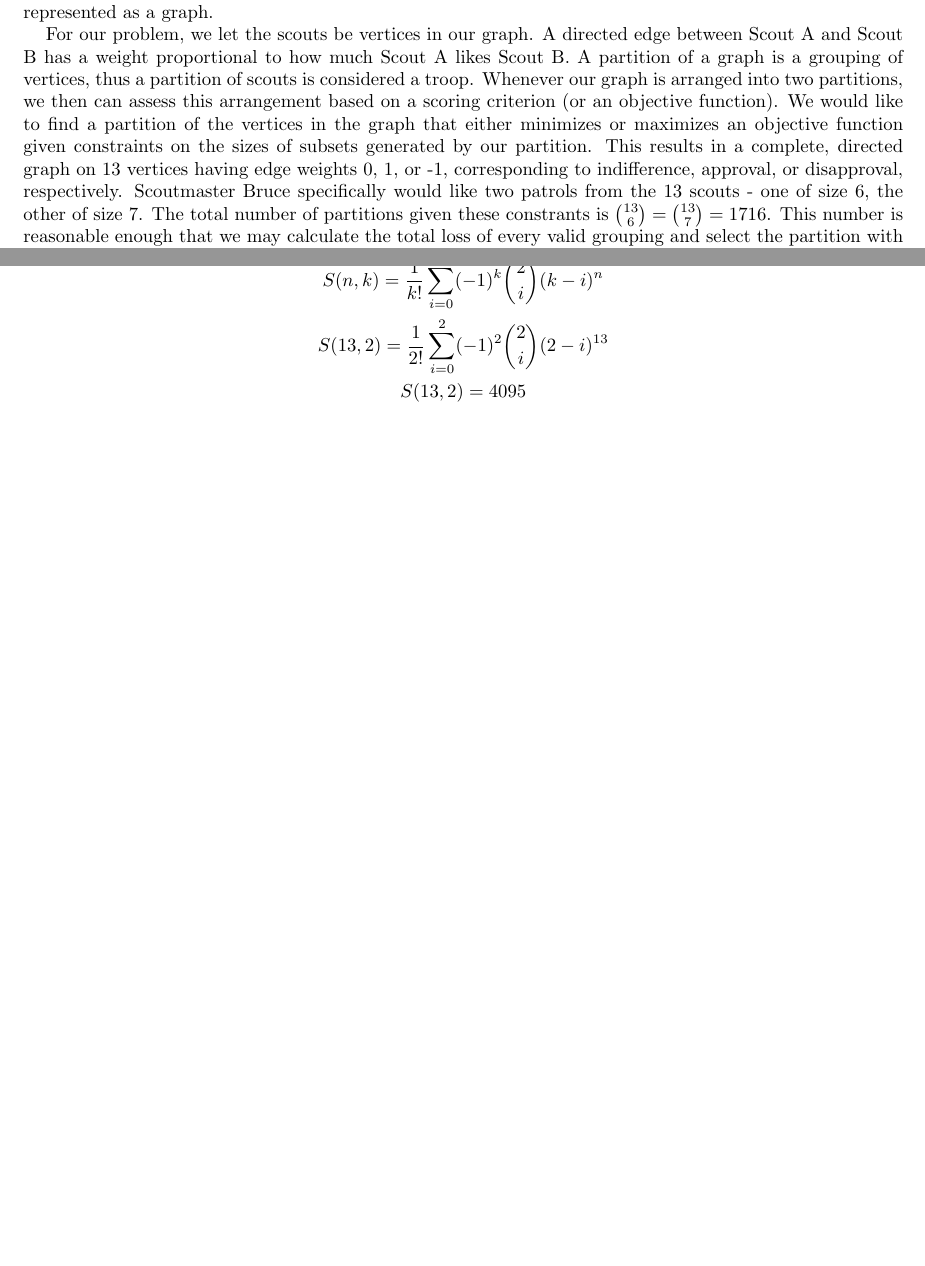
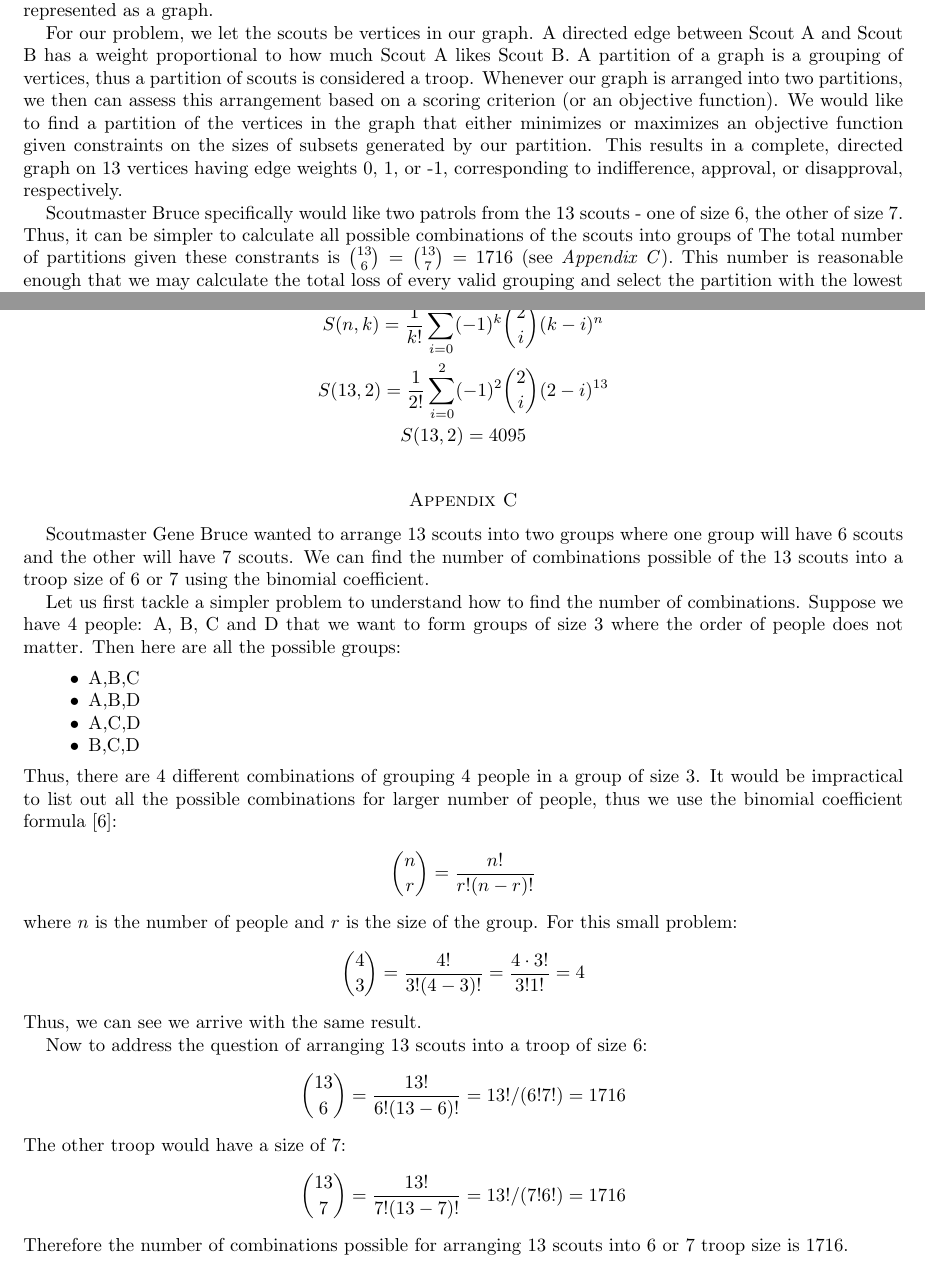
Before and after one commit to ianbruce/naughtyboyz, a LaTeX paper (draft1.tex): two parts of pages 3 and 8 of 8 before the commit and two parts of pages 3 and 8 of 9 after it, joined at a grey line, cut so that both start at the same text, the shorter picture padded with empty space. Compiled offline with pdfLaTeX.

Commit message:
Added Appendix C on counting

```diff
--- a/draft1.tex
+++ b/draft1.tex
@@ -86,7 +86,10 @@ Another simplification is to assume that the quality of a group can be determine
 \section*{Mathematical Model}
 To model the relationships between scouts, we use a mathematical graph. A graph is a convenient way to illustrate direct relationships between pairs of objects; for example, if we have a collection of cities in a state, a city can be related to another if there is a direct path between them. A city can be considered a vertex, and two cities can have a edge between them if there is a direct path connecting them. Edges can have weights attached to them such as the distance between the two cities. The edges can even be directed in which the distance from City A to City B might be different with the distance from City B to City A. Graphs can also be complete if each vertex in a graph is connected to every other vertex. Graphs are not limited to just cities on a map, but rather a collection of objects with any notion of relationship can be represented as a graph.
 
-For our problem, we let the scouts be vertices in our graph. A directed edge between Scout A and Scout B has a weight proportional to how much Scout A likes Scout B. A partition of a graph is a grouping of vertices, thus a partition of scouts is considered a troop. Whenever our graph is arranged into two partitions, we then can assess this arrangement based on a scoring criterion (or an objective function). We would like to find a partition of the vertices in the graph that either minimizes or maximizes an objective function given constraints on the sizes of subsets generated by our partition. This results in a complete, directed graph on 13 vertices having edge weights 0, 1, or -1, corresponding to indifference, approval, or disapproval, respectively. Scoutmaster Bruce specifically would like two patrols from the 13 scouts - one of size 6, the other of size 7. The total number of partitions given these constrants is $\binom{13}{6} = \binom{13}{7} = 1716$. This number is reasonable enough that we may calculate the total loss of every valid grouping and select the partition with the lowest or highest score depending on the objective function.
+For our problem, we let the scouts be vertices in our graph. A directed edge between Scout A and Scout B has a weight proportional to how much Scout A likes Scout B. A partition of a graph is a grouping of vertices, thus a partition of scouts is considered a troop. Whenever our graph is arranged into two partitions, we then can assess this arrangement based on a scoring criterion (or an objective function). We would like to find a partition of the vertices in the graph that either minimizes or maximizes an objective function given constraints on the sizes of subsets generated by our partition. This results in a complete, directed graph on 13 vertices having edge weights 0, 1, or -1, corresponding to indifference, approval, or disapproval, respectively.
+
+Scoutmaster Bruce specifically would like two patrols from the 13 scouts - one of size 6, the other of size 7. Thus, it can be simpler to calculate all possible combinations of the scouts into groups of
+The total number of partitions given these constrants is $\binom{13}{6} = \binom{13}{7} = 1716$ (see \textit{Appendix C}). This number is reasonable enough that we may calculate the total loss of every valid grouping and select the partition with the lowest or highest score depending on the objective function.
 
 We measure the goodness (or score) of a partition in six different ways, corresponding to six different objective functions, which we dub MinCut, FriendCut, EnemyCut, AwkwardCut, and HybridCut. MinCut is designed to minimize the cut edge weights between partitions (see \textit{Solution of Mathematical Problem}). FriendCut is designed to maximize the number of intra-patrol positive edge weights. EnemyCut is meant to minimize the number of intra-patrol negative edge weights, Awkward cut ($+i$) is the same as MinCut, but with an additional penalty of $i$ if there are a pair of scouts, Scout A and Scout B, such that Scout A favors Scout B, but Scout B disfavors Scout A. HybridCut is a convex combination of MinCut and FriendCut, each with equal weight (that is, half the MinCut loss plus half the FriendCut loss). Our three primary objective functions - MinCut, FriendCut, and EnemyCut are given a more rigorous treatment in the next section.
 
@@ -251,6 +255,35 @@ The solution for finding the Stirling number of the second kind for $n = 13$ sco
 	S(13, 2) = 4095
 \end{gather*}
 
+\section*{Appendix C}
+Scoutmaster Gene Bruce wanted to arrange 13 scouts into two groups where one group will have 6 scouts and the other will have 7 scouts. We can find the number of combinations possible of the 13 scouts into a troop size of 6 or 7 using the binomial coefficient.
+
+Let us first tackle a simpler problem to understand how to find the number of combinations. Suppose we have 4 people: A, B, C and D that we want to form groups of size 3 where the order of people does not matter. Then here are all the possible groups:
+\begin{itemize}
+	\item A,B,C
+	\item A,B,D
+	\item A,C,D
+	\item B,C,D
+\end{itemize}
+Thus, there are 4 different combinations of grouping 4 people in a group of size 3. It would be impractical to list out all the possible combinations for larger number of people, thus we use the binomial coefficient formula \cite{F}:
+\begin{gather*}
+	\binom{n}{r} = \frac{n!}{r!(n-r)!}
+\end{gather*}
+where $n$ is the number of people and $r$ is the size of the group. For this small problem:
+\begin{gather*}
+	\binom{4}{3} = \frac{4!}{3!(4-3)!} = \frac{4\cdot3!}{3!1!} = 4
+\end{gather*}
+Thus, we can see we arrive with the same result.
+
+Now to address the question of arranging 13 scouts into a troop of size 6:
+\begin{gather*}
+	\binom{13}{6} = \frac{13!}{6!(13-6)!} = 13!/(6!7!) = 1716
+\end{gather*}
+The other troop would have a size of 7:
+\begin{gather*}
+	\binom{13}{7} = \frac{13!}{7!(13-7)!} = 13!/(7!6!) = 1716
+\end{gather*}
+Therefore the number of combinations possible for arranging 13 scouts into 6 or 7 troop size is 1716.
 \bibliographystyle{amsplain}
 \begin{thebibliography}{10}
 
```
Also changed, not shown: draft1.pdf, draft1.tex (1 more changed lines), 3 other files.
